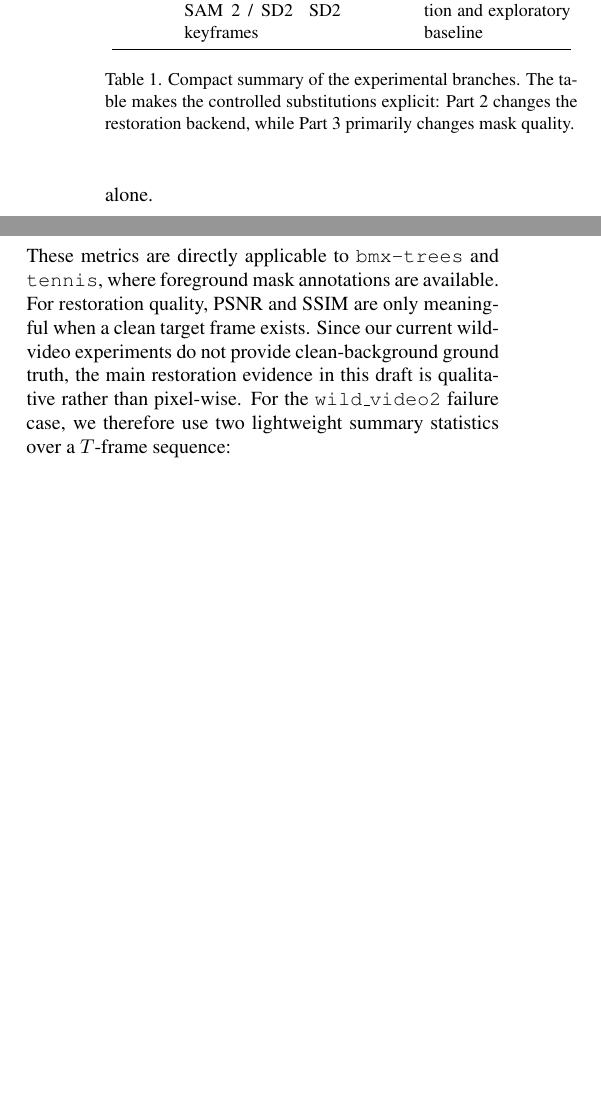
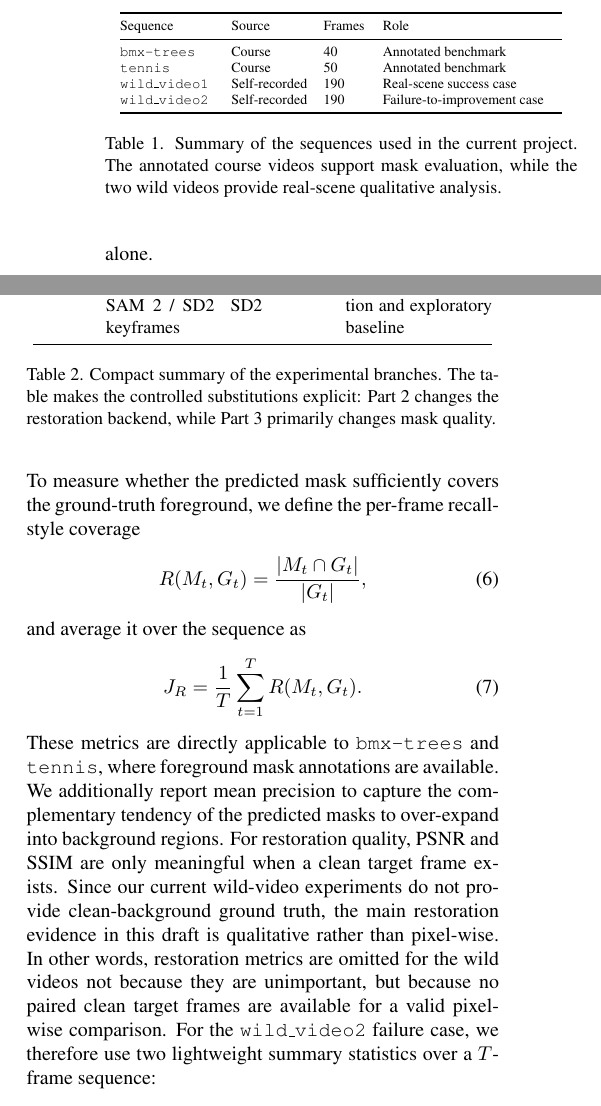
Before and after one commit to HHHHsy-code/CV_project_3, a LaTeX paper (report/main.tex): two parts of the columns of page 3 of 6 before the commit and two parts of the columns of page 3 of 7 after it, joined at a grey line, cut at the place of the change, the shorter picture padded with empty space. Compiled offline with pdfLaTeX.

Commit message:
Tighten report evaluation framing and broaden qualitative coverage
Add a compact dataset summary, define the mask metrics more rigorously, and include the wild_video1 success-case figure so the report reads more like a complete paper rather than a progress memo.

Constraint: Report must remain within the course CVPR-style page budget while reflecting only validated results
Rejected: Add more supplemental ablation figures | would dilute the main narrative without adding stronger evidence
Confidence: high
Scope-risk: narrow
Reversibility: clean
Directive: Keep added tables and figures compact; avoid reintroducing dense low-signal result blocks
Tested: latexmk -pdf -interaction=nonstopmode report/main.tex
Not-tested: Manual visual inspection at final presentation zoom and print scale

```diff
--- a/report/main.tex
+++ b/report/main.tex
@@ -111,6 +111,24 @@ The latter two are self-recorded real-scene videos with a single walking person
 An optional DAVIS subset~\cite{perazzi2016davis} remains a useful next source for additional mask evaluation.
 If we need restoration metrics such as PSNR or SSIM, we must construct a synthetic masked-frame benchmark with known clean targets rather than relying on raw DAVIS object masks alone.
 
+\begin{table}[t]
+  \centering
+  \scriptsize
+  \setlength{\tabcolsep}{3pt}
+  \begin{tabular}{@{}p{0.21\linewidth}p{0.17\linewidth}p{0.10\linewidth}p{0.38\linewidth}@{}}
+    \toprule
+    Sequence & Source & Frames & Role \\
+    \midrule
+    \texttt{bmx-trees} & Course & 40 & Annotated benchmark \\
+    \texttt{tennis} & Course & 50 & Annotated benchmark \\
+    \texttt{wild\_video1} & Self-recorded & 190 & Real-scene success case \\
+    \texttt{wild\_video2} & Self-recorded & 190 & Failure-to-improvement case \\
+    \bottomrule
+  \end{tabular}
+  \caption{Summary of the sequences used in the current project. The annotated course videos support mask evaluation, while the two wild videos provide real-scene qualitative analysis.}
+  \label{tab:dataset-summary}
+\end{table}
+
 \subsection{Implementation Details}
 All experiments were run on a remote GPU server with CUDA-enabled PyTorch environments.
 The Part~1 baseline was executed in our local project environment, while ProPainter and SAM~2 were installed in separate conda environments to avoid dependency conflicts.
@@ -148,6 +170,16 @@ Concretely, if $M_t$ is the predicted mask and $G_t$ is the ground-truth mask on
+To measure whether the predicted mask sufficiently covers the ground-truth foreground, we define the per-frame recall-style coverage
+\begin{equation}
+  R(M_t, G_t) = \frac{|M_t \cap G_t|}{|G_t|},
+\end{equation}
+and average it over the sequence as
+\begin{equation}
+  J_R = \frac{1}{T} \sum_{t=1}^{T} R(M_t, G_t).
+\end{equation}
 These metrics are directly applicable to \texttt{bmx-trees} and \texttt{tennis}, where foreground mask annotations are available.
+We additionally report mean precision to capture the complementary tendency of the predicted masks to over-expand into background regions.
 For restoration quality, PSNR and SSIM are only meaningful when a clean target frame exists.
 Since our current wild-video experiments do not provide clean-background ground truth, the main restoration evidence in this draft is qualitative rather than pixel-wise.
+In other words, restoration metrics are omitted for the wild videos not because they are unimportant, but because no paired clean target frames are available for a valid pixel-wise comparison.
 For the \texttt{wild\_video2} failure case, we therefore use two lightweight summary statistics over a $T$-frame sequence:
 \begin{equation}
   C = \frac{1}{T} \sum_{t=1}^{T} \mathbf{1}\!\left[\|M_t\|_0 > 0\right],
```
Also changed, not shown: report/main.tex (18 more changed lines), 1 other file.
